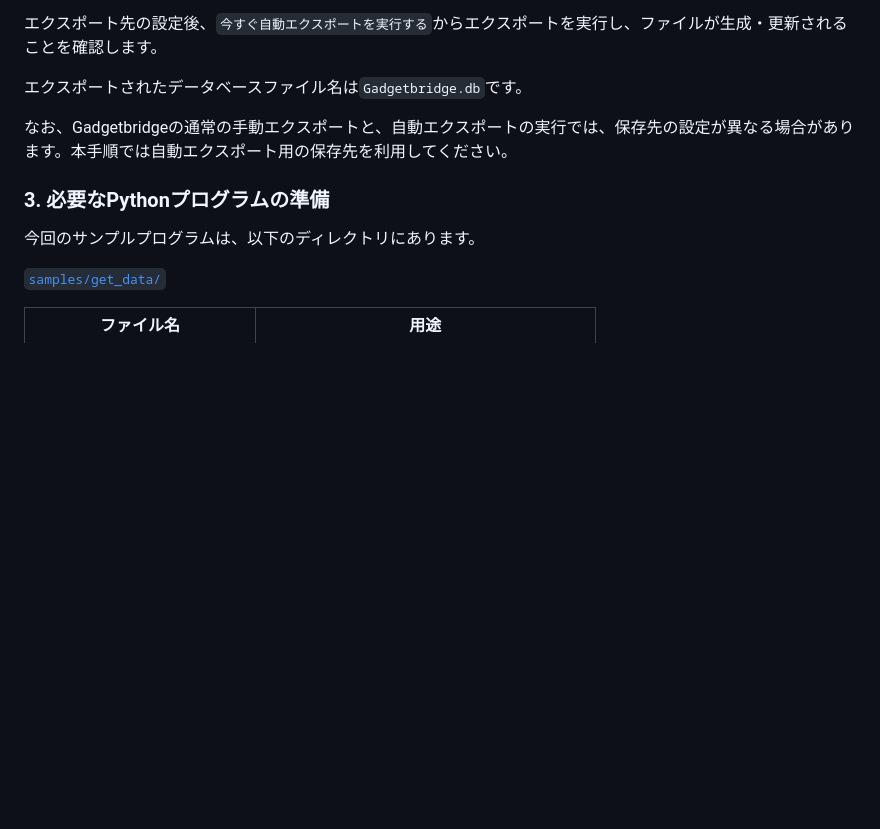
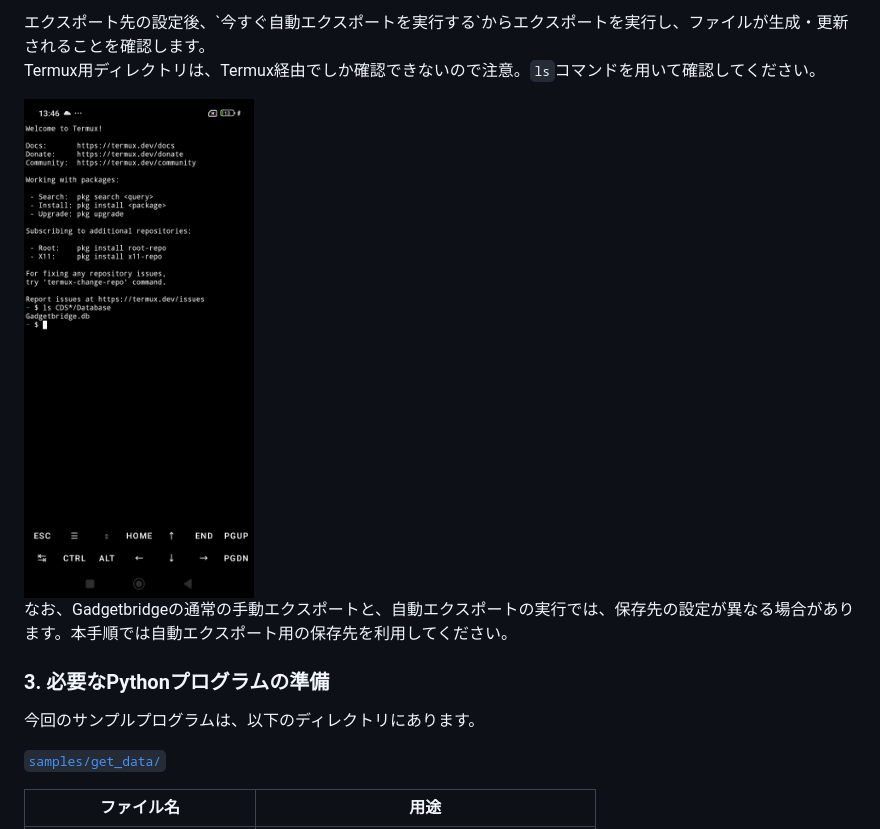
Before and after one commit to G-uruCPQ/CDS_WatchTrial, a Markdown page: docs/スマートバンド測定データ取得手順書/スマートバンド測定データ取得手順書.md, the part around one of its changes. Rendered like a GitHub page; pictures changed too: docs/スマートバンド測定データ取得手順書/img/Termux_ls.jpg (added); blank space fills up the shorter version.

```diff
--- a/docs/スマートバンド測定データ取得手順書/スマートバンド測定データ取得手順書.md
+++ b/docs/スマートバンド測定データ取得手順書/スマートバンド測定データ取得手順書.md
@@ -52,6 +61,8 @@ Gadgetbridgeの`設定 → オートメーション → Auto export database`か
 エクスポート先の設定後、`今すぐ自動エクスポートを実行する`からエクスポートを実行し、ファイルが生成・更新されることを確認します。
 
-エクスポートされたデータベースファイル名は`Gadgetbridge.db`です。
+Termux用ディレクトリは、Termux経由でしか確認できないので注意。`ls`コマンドを用いて確認してください。
+
+<img src="./img/Termux_ls.jpg" height="500">
 
 なお、Gadgetbridgeの通常の手動エクスポートと、自動エクスポートの実行では、保存先の設定が異なる場合があります。本手順では自動エクスポート用の保存先を利用してください。
 
```
Also changed, not shown: other parts of docs/スマートバンド測定データ取得手順書/スマートバンド測定データ取得手順書.md (+10 -1 lines), docs/スマートバンド測定データ取得手順書/img/Folder_Db.jpg (added), docs/スマートバンド測定データ取得手順書/img/Folder_Tab.jpg (added), docs/スマートバンド測定データ取得手順書/img/GadgetBridge_AED1.jpg (added), docs/スマートバンド測定データ取得手順書/img/GadgetBridge_AED2.jpg (added).
